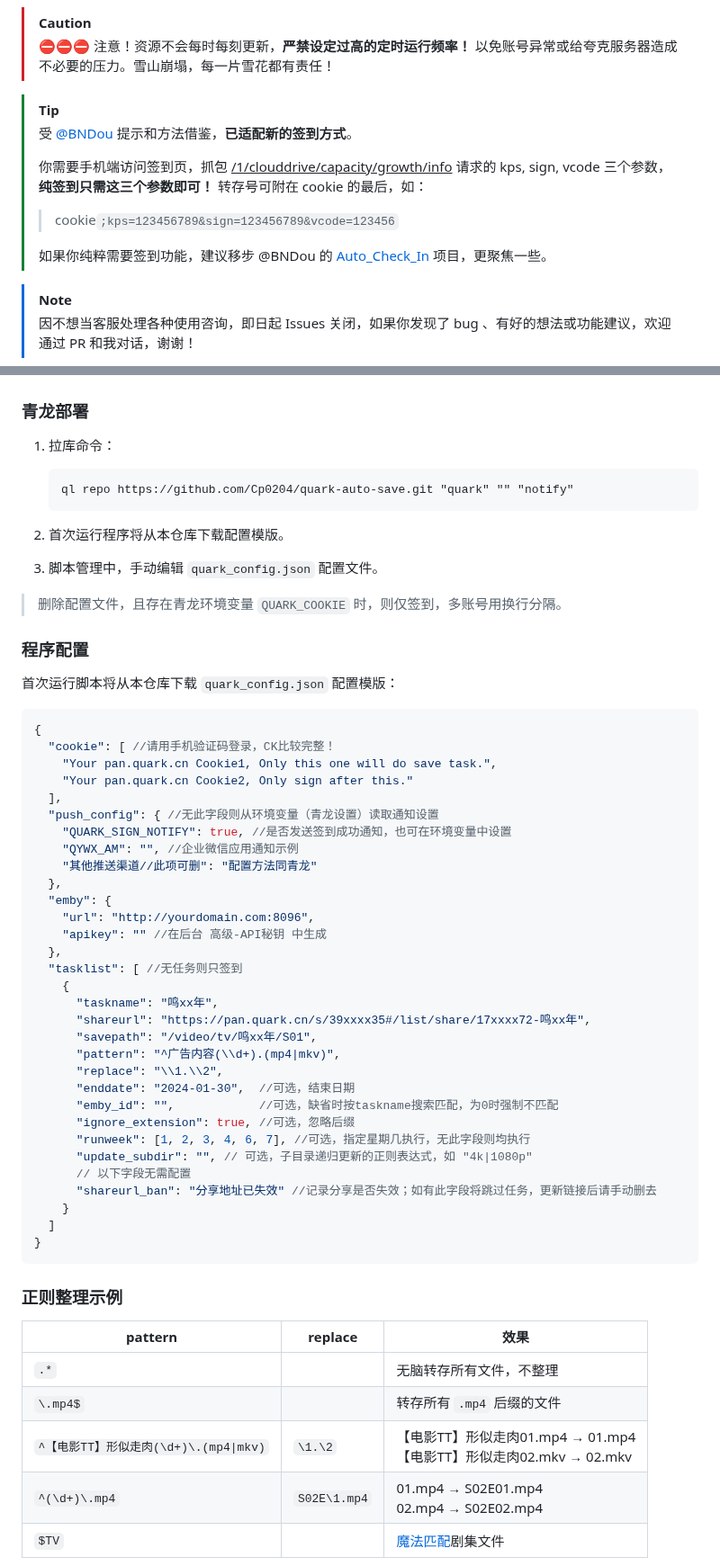
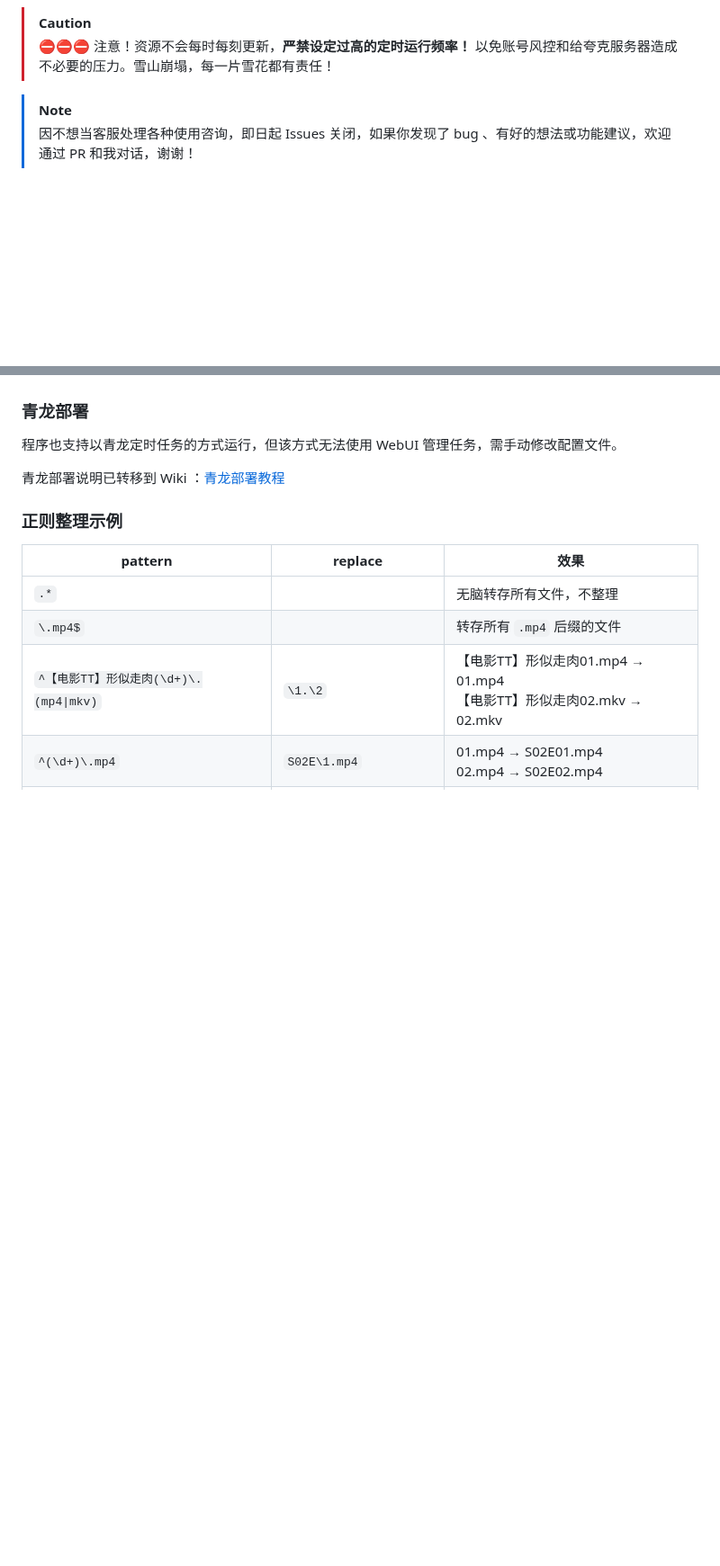
Before and after one commit to Cp0204/quark-auto-save, a Markdown page: README.md, 2 parts joined by grey strips. Shown at 90% size. Rendered like a GitHub page; blank space fills up the shorter version.

Commit message:
📝 更新文档
- 更新部署说明和教程链接
- 转移部分教程到 Wiki

````diff
--- a/README.md
+++ b/README.md
@@ -26,17 +26,7 @@
 </div>
 
 > [!CAUTION]
-> ⛔️⛔️⛔️ 注意！资源不会每时每刻更新，**严禁设定过高的定时运行频率！** 以免账号异常或给夸克服务器造成不必要的压力。雪山崩塌，每一片雪花都有责任！
-
-> [!TIP]
->
-> 受 [@BNDou](https://github.com/BNDou) 提示和方法借鉴，**已适配新的签到方式**。
->
-> 你需要手机端访问签到页，抓包 <u>/1/clouddrive/capacity/growth/info</u> 请求的 kps, sign, vcode 三个参数，**纯签到只需这三个参数即可！** 转存号可附在 cookie 的最后，如：
->
-> > cookie`;kps=123456789&sign=123456789&vcode=123456`
->
-> 如果你纯粹需要签到功能，建议移步 @BNDou 的 [Auto_Check_In](https://github.com/BNDou/Auto_Check_In/blob/main/checkIn_Quark.py) 项目，更聚焦一些。
+> ⛔️⛔️⛔️ 注意！资源不会每时每刻更新，**严禁设定过高的定时运行频率！** 以免账号风控和给夸克服务器造成不必要的压力。雪山崩塌，每一片雪花都有责任！
 
 > [!NOTE]
 > 因不想当客服处理各种使用咨询，即日起 Issues 关闭，如果你发现了 bug 、有好的想法或功能建议，欢迎通过 PR 和我对话，谢谢！
@@ -115,55 +126,9 @@ docker run --rm -v /var/run/docker.sock:/var/run/docker.sock containrrr/watchtow
 
 ### 青龙部署
 
-1. 拉库命令：
+程序也支持以青龙定时任务的方式运行，但该方式无法使用 WebUI 管理任务，需手动修改配置文件。
 
-    ```
-    ql repo https://github.com/Cp0204/quark-auto-save.git "quark" "" "notify"
-    ```
-
-2. 首次运行程序将从本仓库下载配置模版。
-
-3. 脚本管理中，手动编辑 `quark_config.json` 配置文件。
-
-> 删除配置文件，且存在青龙环境变量 `QUARK_COOKIE` 时，则仅签到，多账号用换行分隔。
-
-### 程序配置
-
-首次运行脚本将从本仓库下载 `quark_config.json` 配置模版：
-
-```json
-{
-  "cookie": [ //请用手机验证码登录，CK比较完整！
-    "Your pan.quark.cn Cookie1, Only this one will do save task.",
-    "Your pan.quark.cn Cookie2, Only sign after this."
-  ],
-  "push_config": { //无此字段则从环境变量（青龙设置）读取通知设置
-    "QUARK_SIGN_NOTIFY": true, //是否发送签到成功通知，也可在环境变量中设置
-    "QYWX_AM": "", //企业微信应用通知示例
-    "其他推送渠道//此项可删": "配置方法同青龙"
-  },
-  "emby": {
-    "url": "http://yourdomain.com:8096",
-    "apikey": "" //在后台 高级-API秘钥 中生成
-  },
-  "tasklist": [ //无任务则只签到
-    {
-      "taskname": "鸣xx年",
-      "shareurl": "https://pan.quark.cn/s/39xxxx35#/list/share/17xxxx72-鸣xx年",
-      "savepath": "/video/tv/鸣xx年/S01",
-      "pattern": "^广告内容(\\d+).(mp4|mkv)",
-      "replace": "\\1.\\2",
-      "enddate": "2024-01-30",  //可选，结束日期
-      "emby_id": "",            //可选，缺省时按taskname搜索匹配，为0时强制不匹配
-      "ignore_extension": true, //可选，忽略后缀
-      "runweek": [1, 2, 3, 4, 6, 7], //可选，指定星期几执行，无此字段则均执行
-      "update_subdir": "", // 可选，子目录递归更新的正则表达式，如 "4k|1080p"
-      // 以下字段无需配置
-      "shareurl_ban": "分享地址已失效" //记录分享是否失效；如有此字段将跳过任务，更新链接后请手动删去
-    }
-  ]
-}
-```
+青龙部署说明已转移到 Wiki ：[青龙部署教程](https://github.com/Cp0204/quark-auto-save/wiki/%E9%83%A8%E7%BD%B2%E6%95%99%E7%A8%8B#%E9%9D%92%E9%BE%99%E9%83%A8%E7%BD%B2)
 
 ### 正则整理示例
 
````
Also changed, not shown: other parts of README.md (+28 -17 lines).
